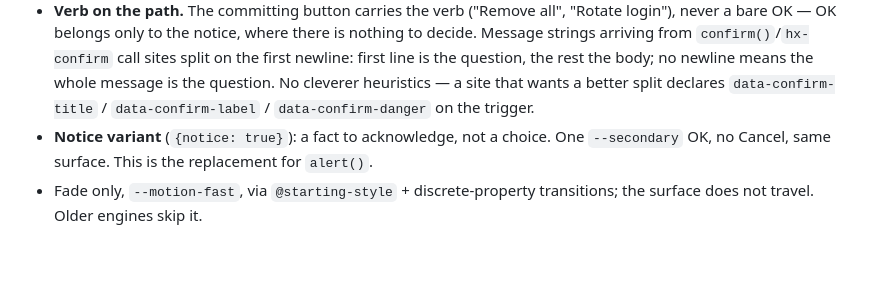
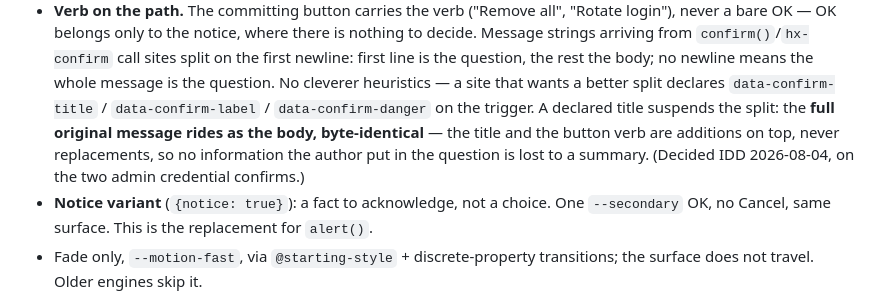
Before and after one commit to goodness-ui-system/gds, a Markdown page: system/components.md, the part around the change. Drawn GitHub-style; blank space fills up the shorter version.

Commit message:
Dialog (2.11): a declared title suspends the split — message rides as body, byte-identical
Closes the ambiguity Conductor's call exposed: data-confirm-title is an
addition on top of the original message, never a replacement for any part
of it. Decided in-thread (IDD 2026-08-04, admin credential confirms);
recorded here so the utility and every later adopter implement one
semantic.

Co-authored-by: Vincent Guyaux <vguyaux@pm.me>
Signed-off-by: Vincent Guyaux <vguyaux@pm.me>

```diff
--- a/system/components.md
+++ b/system/components.md
@@ -767,7 +767,11 @@ application ports):
   is the question, the rest the body; no newline means the whole message is
   the question. No cleverer heuristics — a site that wants a better split
   declares `data-confirm-title` / `data-confirm-label` /
-  `data-confirm-danger` on the trigger.
+  `data-confirm-danger` on the trigger. A declared title suspends the
+  split: the **full original message rides as the body, byte-identical** —
+  the title and the button verb are additions on top, never replacements,
+  so no information the author put in the question is lost to a summary.
+  (Decided IDD 2026-08-04, on the two admin credential confirms.)
 - **Notice variant** (`{notice: true}`): a fact to acknowledge, not a
   choice. One `--secondary` OK, no Cancel, same surface. This is the
   replacement for `alert()`.
```
